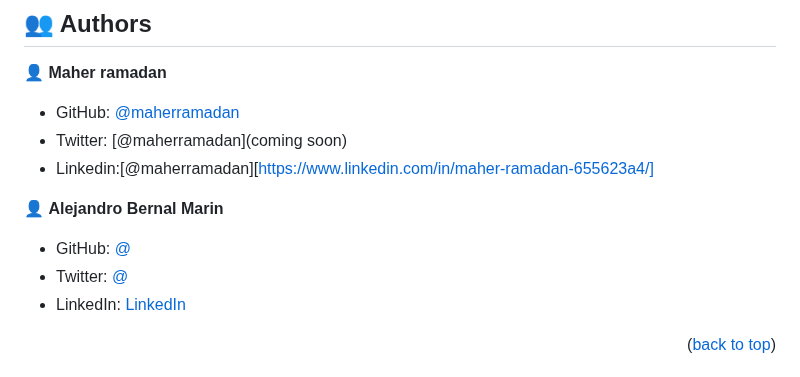
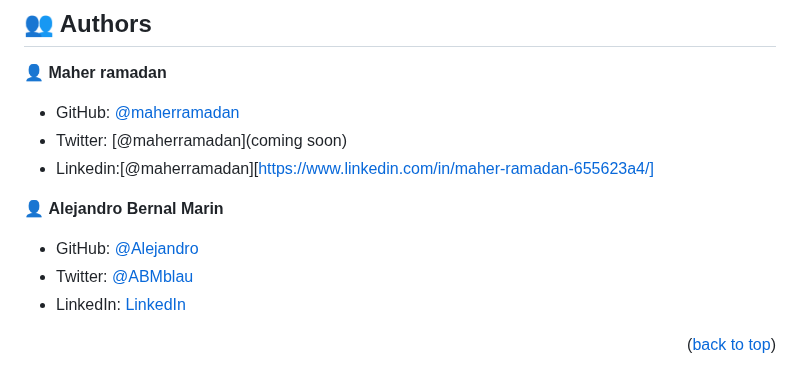
Before and after one commit to Alejandro-Bernal-M/Capstone-Project-JavaScript, a Markdown page: README.md, the part around the change. Drawn GitHub-style.

```diff
--- a/README.md
+++ b/README.md
@@ -156,8 +156,8 @@ npm run deploy
 
 👤 **Alejandro Bernal Marin**
 
-- GitHub: [@](https://github.com/Alejandro-Bernal-M)
-- Twitter: [@](https://twitter.com/ABMblau)
+- GitHub: [@Alejandro](https://github.com/Alejandro-Bernal-M)
+- Twitter: [@ABMblau](https://twitter.com/ABMblau)
 - LinkedIn: [LinkedIn](https://www.linkedin.com/in/alejandro-bernal-marin-901a53245/)
 
 <p align="right">(<a href="#readme-top">back to top</a>)</p>
```
